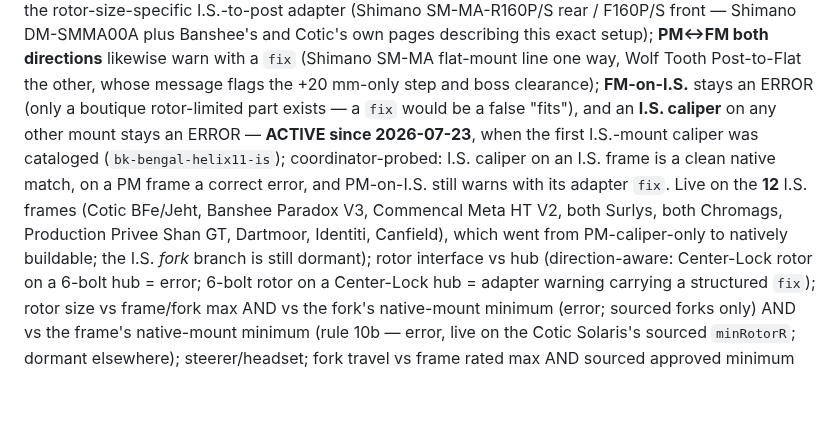
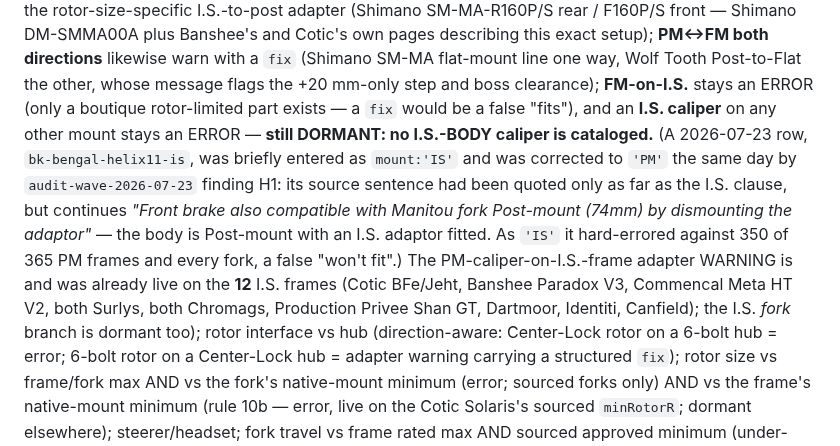
Before and after one commit to dwills38/trailbuilder, a Markdown page: CLAUDE.md, the part around the change. Drawn GitHub-style; blank space fills up the shorter version.

Commit message:
fix(mtb): correct bk-bengal-helix11-is mount IS->PM (audit H1 - false 'won't fit')
audit-wave-2026-07-23 finding H1, CONFIRMED. The row quoted its source only as far as
the I.S. clause and stopped. The full sentence continues: "Front brake also compatible
with Manitou fork Post-mount (74mm) by dismounting the adaptor" - the caliper BODY is
Post-mount and ships with an I.S. adaptor fitted.

As mount:'IS' it fell through rule 8's adapter branches into a hard ERROR against 350 of
365 PM frames and every cataloged fork - a false "won't fit", the exact failure CLAUDE.md
forbids in both directions.

mount:'PM' is the honest body value. Probed: clean on PM frames; on the 12 I.S. frames it
raises the pre-existing PM-caliper-on-I.S. adapter warning, where the included adaptor is
precisely the part you fit.

Also corrects CLAUDE.md: I had recorded that this row ACTIVATED rule 8/9's I.S.-caliper
error path. It did not - that path stays DORMANT (no I.S.-body caliper is cataloged), and
the PM-on-I.S. adapter warning was already live on those 12 frames beforehand.

Verdict harness unchanged. Gates green.

Co-Authored-By: Claude Opus 4.8 <noreply@anthropic.com>

```diff
--- a/CLAUDE.md
+++ b/CLAUDE.md
@@ -269,12 +269,15 @@ a structured `fix` naming the rotor-size-specific I.S.-to-post adapter (Shimano
 setup); **PM↔FM both directions** likewise warn with a `fix` (Shimano SM-MA flat-mount line one way,
 Wolf Tooth Post-to-Flat the other, whose message flags the +20 mm-only step and boss clearance);
 **FM-on-I.S.** stays an ERROR (only a boutique rotor-limited part exists — a `fix` would be a false
-"fits"), and an **I.S. caliper** on any other mount stays an ERROR — **ACTIVE since 2026-07-23**, when the
-first I.S.-mount caliper was cataloged (`bk-bengal-helix11-is`); coordinator-probed: I.S. caliper on
-an I.S. frame is a clean native match, on a PM frame a correct error, and PM-on-I.S. still warns with
-its adapter `fix`. Live on the **12** I.S. frames (Cotic BFe/Jeht, Banshee Paradox V3, Commencal
-Meta HT V2, both Surlys, both Chromags, Production Privee Shan GT, Dartmoor, Identiti, Canfield),
-which went from PM-caliper-only to natively buildable; the I.S. *fork* branch is still dormant);
+"fits"), and an **I.S. caliper** on any other mount stays an ERROR — **still DORMANT: no I.S.-BODY caliper is
+cataloged.** (A 2026-07-23 row, `bk-bengal-helix11-is`, was briefly entered as `mount:'IS'` and was
+corrected to `'PM'` the same day by `audit-wave-2026-07-23` finding H1: its source sentence had been
+quoted only as far as the I.S. clause, but continues *"Front brake also compatible with Manitou fork
+Post-mount (74mm) by dismounting the adaptor"* — the body is Post-mount with an I.S. adaptor fitted.
+As `'IS'` it hard-errored against 350 of 365 PM frames and every fork, a false "won't fit".) The
+PM-caliper-on-I.S.-frame adapter WARNING is and was already live on the **12** I.S. frames (Cotic
+BFe/Jeht, Banshee Paradox V3, Commencal Meta HT V2, both Surlys, both Chromags, Production Privee
+Shan GT, Dartmoor, Identiti, Canfield); the I.S. *fork* branch is dormant too);
 rotor interface vs hub (direction-aware: Center-Lock rotor on a 6-bolt hub = error;
 6-bolt rotor on a Center-Lock hub = adapter warning carrying a structured `fix`); rotor size vs
 frame/fork max AND vs the fork's native-mount minimum (error; sourced forks only) AND vs the
```
